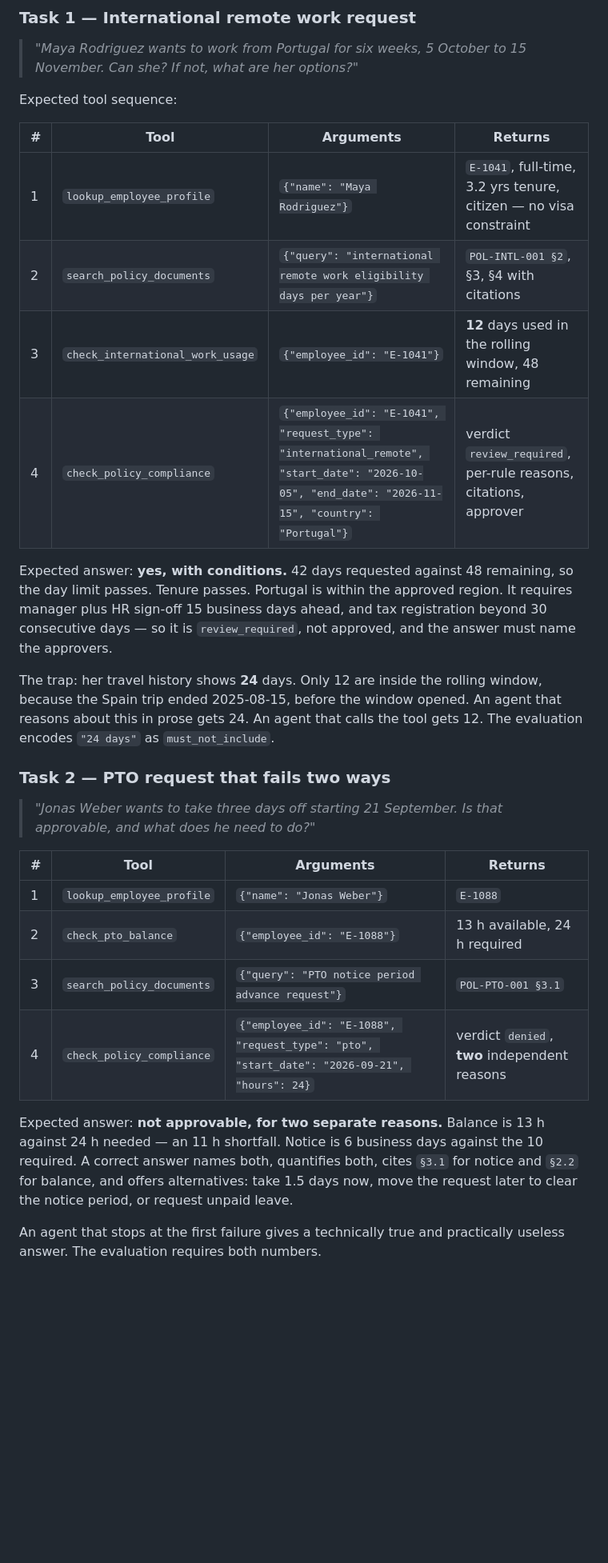
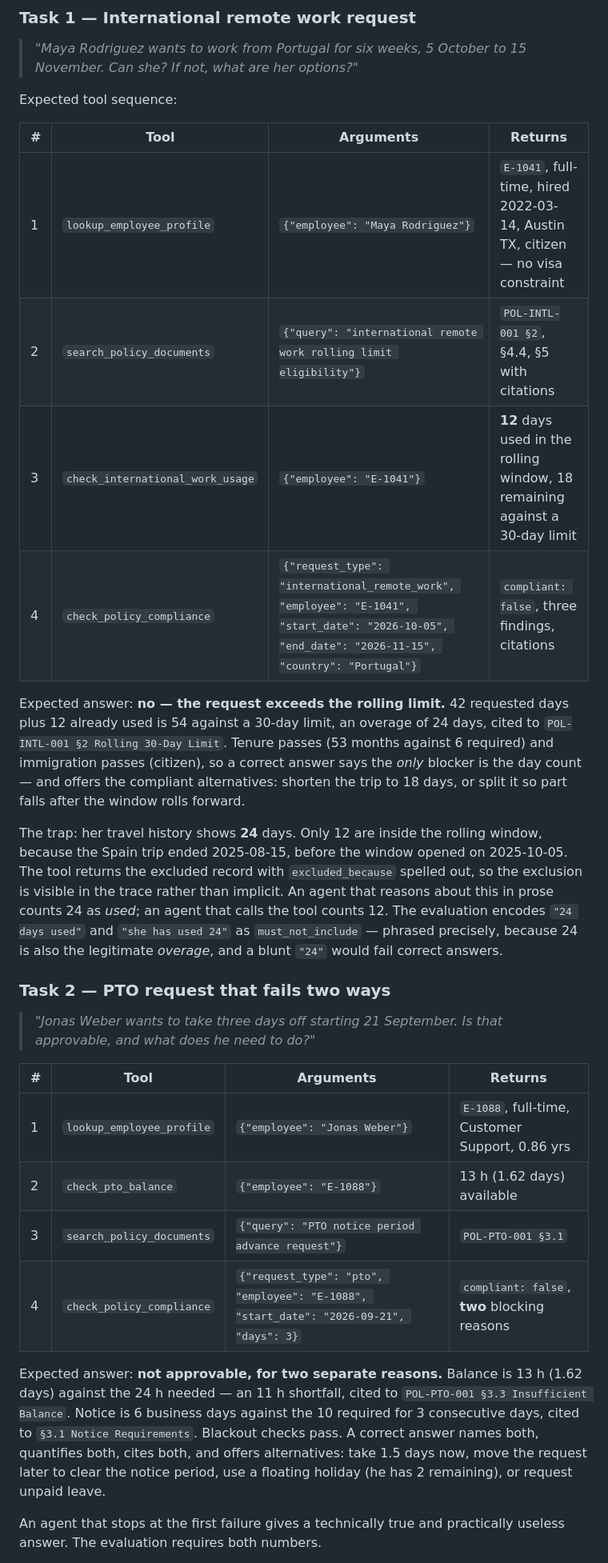
Before and after one commit to mariumatu-cmd/helios-hr-agent, a Markdown page: design-and-evaluation.md, the part around the change. Shown at 80% size. Rendered like a GitHub page; blank space fills up the shorter version.

Commit message:
Correct demo-task tool arguments and verdicts in the docs
The documented sequences used parameter names the tools do not accept
(name/employee_id rather than employee) and an invalid request_type, and stated
a 60-day international limit with a review_required verdict. The rule engine
uses a 30-day rolling limit, so Maya's 42-day request is denied at 54 days
against 30. Every figure here is now taken from a live tool call.

```diff
--- a/design-and-evaluation.md
+++ b/design-and-evaluation.md
@@ -618,21 +618,26 @@ Expected tool sequence:
 
 | # | Tool | Arguments | Returns |
 |---|---|---|---|
-| 1 | `lookup_employee_profile` | `{"name": "Maya Rodriguez"}` | `E-1041`, full-time, 3.2 yrs tenure, citizen — no visa constraint |
-| 2 | `search_policy_documents` | `{"query": "international remote work eligibility days per year"}` | `POL-INTL-001 §2`, §3, §4 with citations |
-| 3 | `check_international_work_usage` | `{"employee_id": "E-1041"}` | **12** days used in the rolling window, 48 remaining |
-| 4 | `check_policy_compliance` | `{"employee_id": "E-1041", "request_type": "international_remote", "start_date": "2026-10-05", "end_date": "2026-11-15", "country": "Portugal"}` | verdict `review_required`, per-rule reasons, citations, approver |
+| 1 | `lookup_employee_profile` | `{"employee": "Maya Rodriguez"}` | `E-1041`, full-time, hired 2022-03-14, Austin TX, citizen — no visa constraint |
+| 2 | `search_policy_documents` | `{"query": "international remote work rolling limit eligibility"}` | `POL-INTL-001 §2`, §4.4, §5 with citations |
+| 3 | `check_international_work_usage` | `{"employee": "E-1041"}` | **12** days used in the rolling window, 18 remaining against a 30-day limit |
+| 4 | `check_policy_compliance` | `{"request_type": "international_remote_work", "employee": "E-1041", "start_date": "2026-10-05", "end_date": "2026-11-15", "country": "Portugal"}` | `compliant: false`, three findings, citations |
 
-Expected answer: **yes, with conditions.** 42 days requested against 48
-remaining, so the day limit passes. Tenure passes. Portugal is within the
-approved region. It requires manager plus HR sign-off 15 business days ahead, and
-tax registration beyond 30 consecutive days — so it is `review_required`, not
-approved, and the answer must name the approvers.
+Expected answer: **no — the request exceeds the rolling limit.** 42 requested
+days plus 12 already used is 54 against a 30-day limit, an overage of 24 days,
+cited to `POL-INTL-001 §2 Rolling 30-Day Limit`. Tenure passes (53 months against
+6 required) and immigration passes (citizen), so a correct answer says the
+*only* blocker is the day count — and offers the compliant alternatives: shorten
+the trip to 18 days, or split it so part falls after the window rolls forward.
 
 The trap: her travel history shows **24** days. Only 12 are inside the rolling
-window, because the Spain trip ended 2025-08-15, before the window opened. An
-agent that reasons about this in prose gets 24. An agent that calls the tool gets
-12. The evaluation encodes `"24 days"` as `must_not_include`.
+window, because the Spain trip ended 2025-08-15, before the window opened on
+2025-10-05. The tool returns the excluded record with `excluded_because` spelled
+out, so the exclusion is visible in the trace rather than implicit. An agent that
+reasons about this in prose counts 24 as *used*; an agent that calls the tool
+counts 12. The evaluation encodes `"24 days used"` and `"she has used 24"` as
+`must_not_include` — phrased precisely, because 24 is also the legitimate
+*overage*, and a blunt `"24"` would fail correct answers.
 
 ### Task 2 — PTO request that fails two ways
 
@@ -641,16 +646,18 @@ agent that reasons about this in prose gets 24. An agent that calls the tool get
 
 | # | Tool | Arguments | Returns |
 |---|---|---|---|
-| 1 | `lookup_employee_profile` | `{"name": "Jonas Weber"}` | `E-1088` |
-| 2 | `check_pto_balance` | `{"employee_id": "E-1088"}` | 13 h available, 24 h required |
+| 1 | `lookup_employee_profile` | `{"employee": "Jonas Weber"}` | `E-1088`, full-time, Customer Support, 0.86 yrs |
+| 2 | `check_pto_balance` | `{"employee": "E-1088"}` | 13 h (1.62 days) available |
 | 3 | `search_policy_documents` | `{"query": "PTO notice period advance request"}` | `POL-PTO-001 §3.1` |
-| 4 | `check_policy_compliance` | `{"employee_id": "E-1088", "request_type": "pto", "start_date": "2026-09-21", "hours": 24}` | verdict `denied`, **two** independent reasons |
+| 4 | `check_policy_compliance` | `{"request_type": "pto", "employee": "E-1088", "start_date": "2026-09-21", "days": 3}` | `compliant: false`, **two** blocking reasons |
 
 Expected answer: **not approvable, for two separate reasons.** Balance is 13 h
-against 24 h needed — an 11 h shortfall. Notice is 6 business days against the
-10 required. A correct answer names both, quantifies both, cites `§3.1` for
-notice and `§2.2` for balance, and offers alternatives: take 1.5 days now, move
-the request later to clear the notice period, or request unpaid leave.
+(1.62 days) against the 24 h needed — an 11 h shortfall, cited to
+`POL-PTO-001 §3.3 Insufficient Balance`. Notice is 6 business days against the
+10 required for 3 consecutive days, cited to `§3.1 Notice Requirements`. Blackout
+checks pass. A correct answer names both, quantifies both, cites both, and offers
+alternatives: take 1.5 days now, move the request later to clear the notice
+period, use a floating holiday (he has 2 remaining), or request unpaid leave.
 
 An agent that stops at the first failure gives a technically true and practically
 useless answer. The evaluation requires both numbers.
```
Also changed, not shown: README.md (+4 -3 lines).
